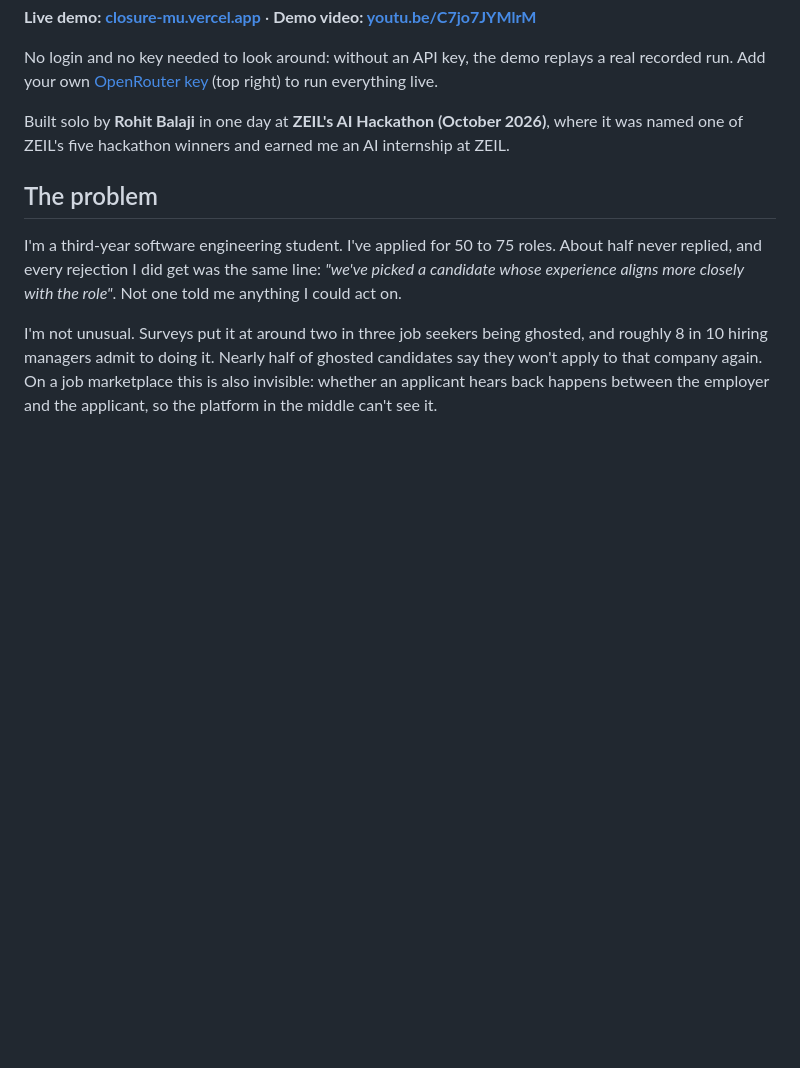
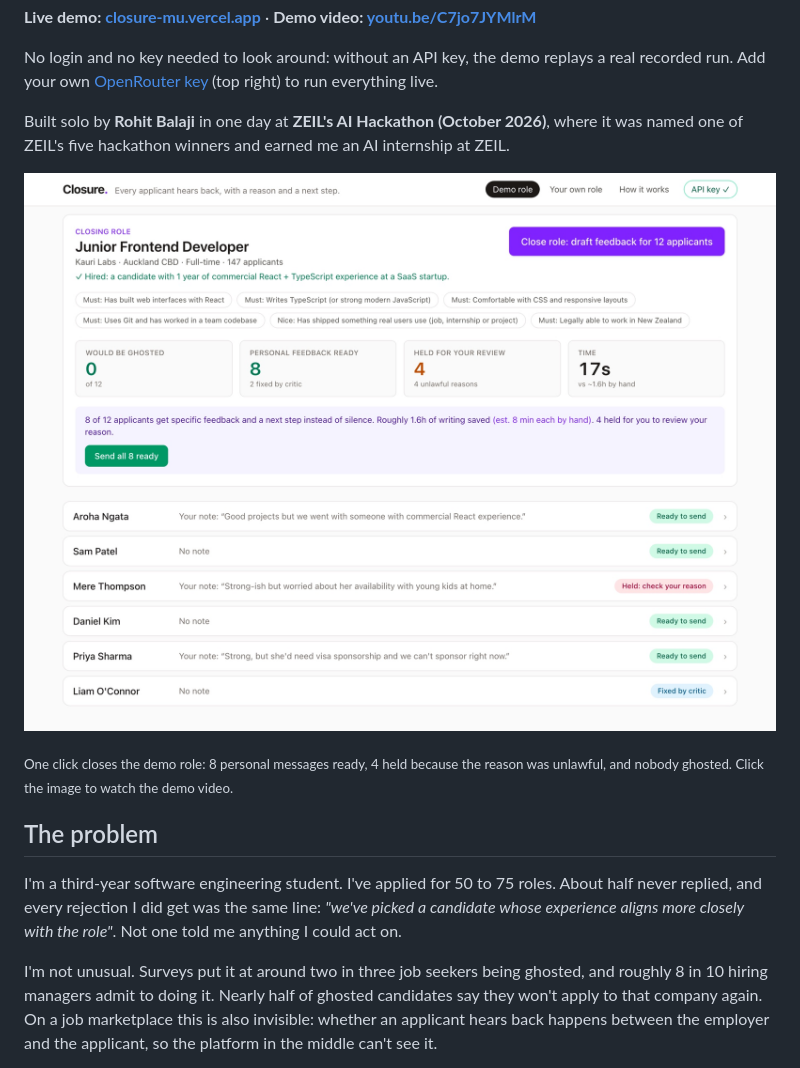
Before and after one commit to RohitB2005/closure, a Markdown page: README.md, the part around the change. Drawn GitHub-style; pictures changed too: docs/images/role-closed.jpg (added); blank space fills up the shorter version.

Commit message:
README: add a screenshot of a closed role that links to the demo video

```diff
--- a/README.md
+++ b/README.md
@@ -7,6 +7,10 @@
 No login and no key needed to look around: without an API key, the demo replays a real recorded run. Add your own [OpenRouter key](https://openrouter.ai/keys) (top right) to run everything live.
 
 Built solo by **Rohit Balaji** in one day at **ZEIL's AI Hackathon (October 2026)**, where it was named one of ZEIL's five hackathon winners and earned me an AI internship at ZEIL.
+
+<a href="https://youtu.be/C7jo7JYMlrM"><img src="docs/images/role-closed.jpg" alt="Closure after closing the demo role: 0 applicants ghosted, 8 personal messages ready, 4 held for review, with the applicant list below" width="100%"></a>
+
+<sub>One click closes the demo role: 8 personal messages ready, 4 held because the reason was unlawful, and nobody ghosted. Click the image to watch the demo video.</sub>
 
 ## The problem
 
```
